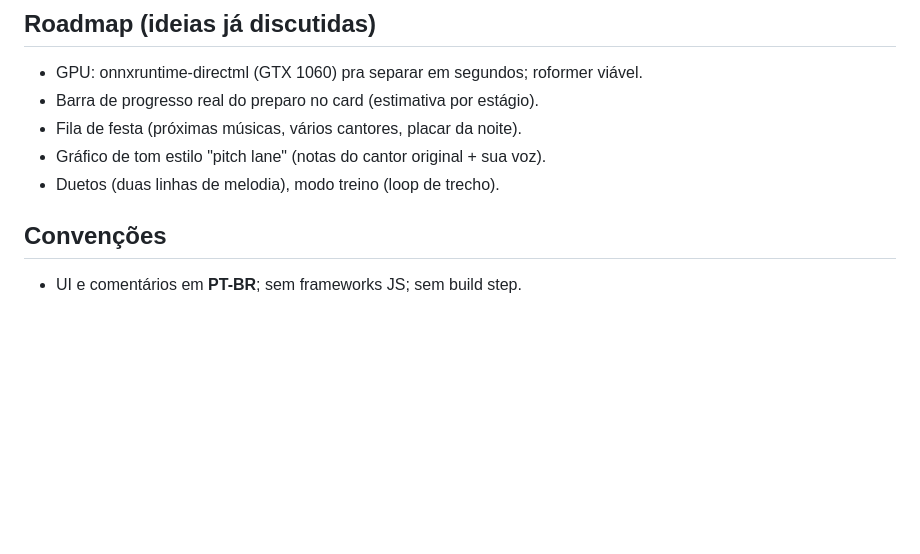
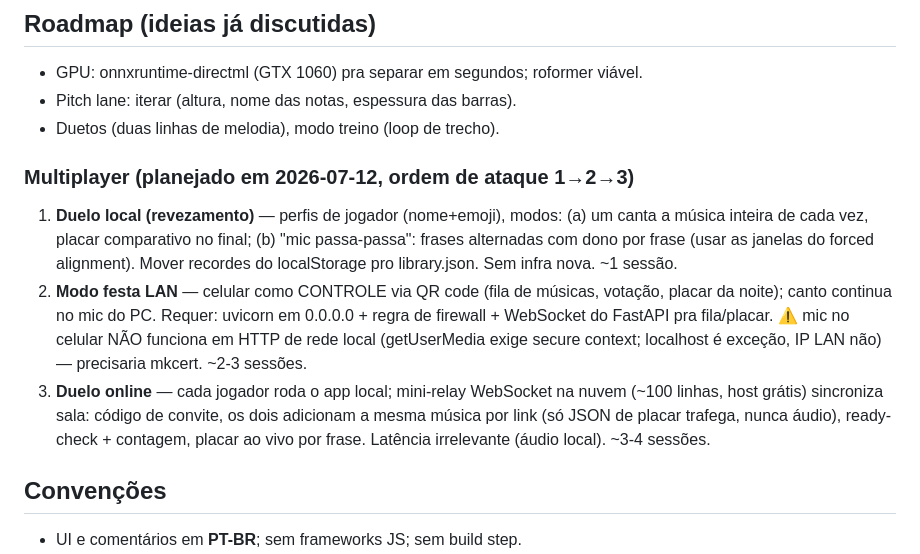
Before and after one commit to marcusguelfi/solta-a-voz, a Markdown page: CLAUDE.md, the part around the change. GitHub-like rendering; blank space fills up the shorter version.

Commit message:
Docs: roadmap de multiplayer (duelo local, festa LAN, duelo online)

```diff
--- a/CLAUDE.md
+++ b/CLAUDE.md
@@ -126,10 +126,27 @@ interrompidos por restart voltam pra fila no boot).
 ## Roadmap (ideias já discutidas)
 
 - GPU: onnxruntime-directml (GTX 1060) pra separar em segundos; roformer viável.
-- Barra de progresso real do preparo no card (estimativa por estágio).
-- Fila de festa (próximas músicas, vários cantores, placar da noite).
-- Gráfico de tom estilo "pitch lane" (notas do cantor original + sua voz).
+- Pitch lane: iterar (altura, nome das notas, espessura das barras).
 - Duetos (duas linhas de melodia), modo treino (loop de trecho).
+
+### Multiplayer (planejado em 2026-07-12, ordem de ataque 1→2→3)
+
+1. **Duelo local (revezamento)** — perfis de jogador (nome+emoji), modos:
+   (a) um canta a música inteira de cada vez, placar comparativo no final;
+   (b) "mic passa-passa": frases alternadas com dono por frase (usar as janelas
+   do forced alignment). Mover recordes do localStorage pro library.json.
+   Sem infra nova. ~1 sessão.
+2. **Modo festa LAN** — celular como CONTROLE via QR code (fila de músicas,
+   votação, placar da noite); canto continua no mic do PC. Requer: uvicorn em
+   0.0.0.0 + regra de firewall + WebSocket do FastAPI pra fila/placar.
+   ⚠️ mic no celular NÃO funciona em HTTP de rede local (getUserMedia exige
+   secure context; localhost é exceção, IP LAN não) — precisaria mkcert.
+   ~2-3 sessões.
+3. **Duelo online** — cada jogador roda o app local; mini-relay WebSocket na
+   nuvem (~100 linhas, host grátis) sincroniza sala: código de convite, os dois
+   adicionam a mesma música por link (só JSON de placar trafega, nunca áudio),
+   ready-check + contagem, placar ao vivo por frase. Latência irrelevante
+   (áudio local). ~3-4 sessões.
 
 ## Convenções
 
```
